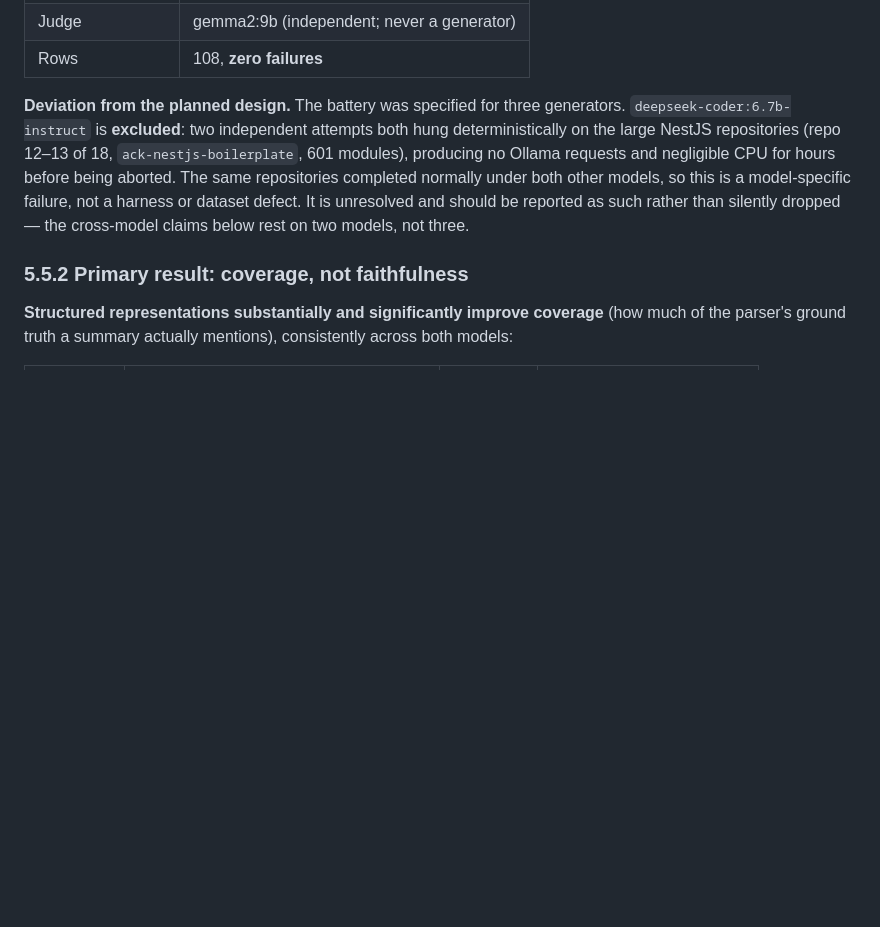
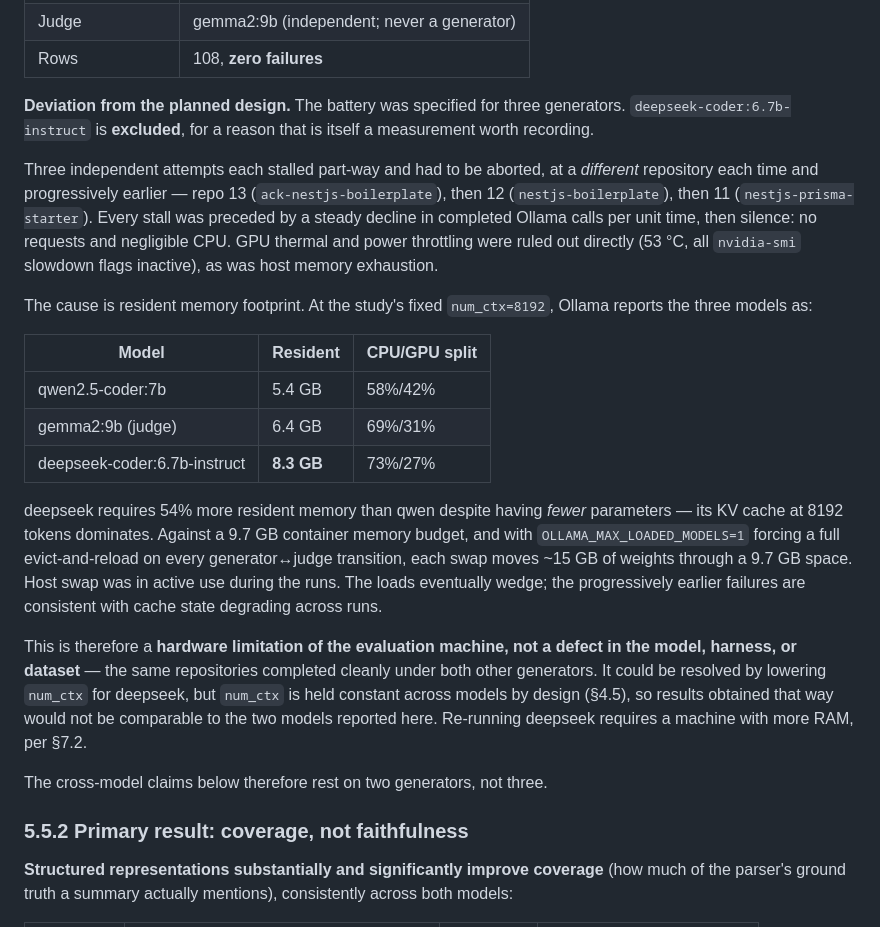
Before and after one commit to palsoniii/repo-intel-platform, a Markdown page: docs/REPORT.md, the part around the change. Rendered like a GitHub page; blank space fills up the shorter version.

Commit message:
Explain deepseek exclusion: KV-cache footprint, not a model defect
Three independent attempts stalled at a different repo each time and
progressively earlier (13, 12, 11). Diagnosis: at the study's fixed
num_ctx=8192, deepseek-coder:6.7b is 8.3GB resident vs qwen's 5.4GB,
despite fewer parameters - the KV cache dominates. Against a 9.7GB
budget with OLLAMA_MAX_LOADED_MODELS=1, every generator/judge swap
moves ~15GB through 9.7GB and eventually wedges.

Thermal and power throttling ruled out directly (53C, all nvidia-smi
slowdown flags inactive).

This is a limitation of the evaluation machine, not the model, harness,
or dataset - the same repos completed cleanly under both other
generators. Lowering num_ctx would fix it but break comparability with
the reported models, so deepseek needs a larger-RAM machine per 7.2.

Co-Authored-By: Claude Opus 5 <noreply@anthropic.com>

```diff
--- a/docs/REPORT.md
+++ b/docs/REPORT.md
@@ -574,13 +574,42 @@ remains pinned to `temperature=0` with a fixed seed.
 | Rows | 108, **zero failures** |
 
 **Deviation from the planned design.** The battery was specified for three
-generators. `deepseek-coder:6.7b-instruct` is **excluded**: two independent attempts
-both hung deterministically on the large NestJS repositories (repo 12–13 of 18,
-`ack-nestjs-boilerplate`, 601 modules), producing no Ollama requests and negligible
-CPU for hours before being aborted. The same repositories completed normally under
-both other models, so this is a model-specific failure, not a harness or dataset
-defect. It is unresolved and should be reported as such rather than silently
-dropped — the cross-model claims below rest on two models, not three.
+generators. `deepseek-coder:6.7b-instruct` is **excluded**, for a reason that is
+itself a measurement worth recording.
+
+Three independent attempts each stalled part-way and had to be aborted, at a
+*different* repository each time and progressively earlier — repo 13
+(`ack-nestjs-boilerplate`), then 12 (`nestjs-boilerplate`), then 11
+(`nestjs-prisma-starter`). Every stall was preceded by a steady decline in
+completed Ollama calls per unit time, then silence: no requests and negligible CPU.
+GPU thermal and power throttling were ruled out directly (53 °C, all
+`nvidia-smi` slowdown flags inactive), as was host memory exhaustion.
+
+The cause is resident memory footprint. At the study's fixed `num_ctx=8192`,
+Ollama reports the three models as:
+
+| Model | Resident | CPU/GPU split |
+|---|---|---|
+| qwen2.5-coder:7b | 5.4 GB | 58%/42% |
+| gemma2:9b (judge) | 6.4 GB | 69%/31% |
+| deepseek-coder:6.7b-instruct | **8.3 GB** | 73%/27% |
+
+deepseek requires 54% more resident memory than qwen despite having *fewer*
+parameters — its KV cache at 8192 tokens dominates. Against a 9.7 GB container
+memory budget, and with `OLLAMA_MAX_LOADED_MODELS=1` forcing a full evict-and-reload
+on every generator↔judge transition, each swap moves ~15 GB of weights through a
+9.7 GB space. Host swap was in active use during the runs. The loads eventually
+wedge; the progressively earlier failures are consistent with cache state degrading
+across runs.
+
+This is therefore a **hardware limitation of the evaluation machine, not a defect in
+the model, harness, or dataset** — the same repositories completed cleanly under both
+other generators. It could be resolved by lowering `num_ctx` for deepseek, but
+`num_ctx` is held constant across models by design (§4.5), so results obtained that
+way would not be comparable to the two models reported here. Re-running deepseek
+requires a machine with more RAM, per §7.2.
+
+The cross-model claims below therefore rest on two generators, not three.
 
 ### 5.5.2 Primary result: coverage, not faithfulness
 
```
